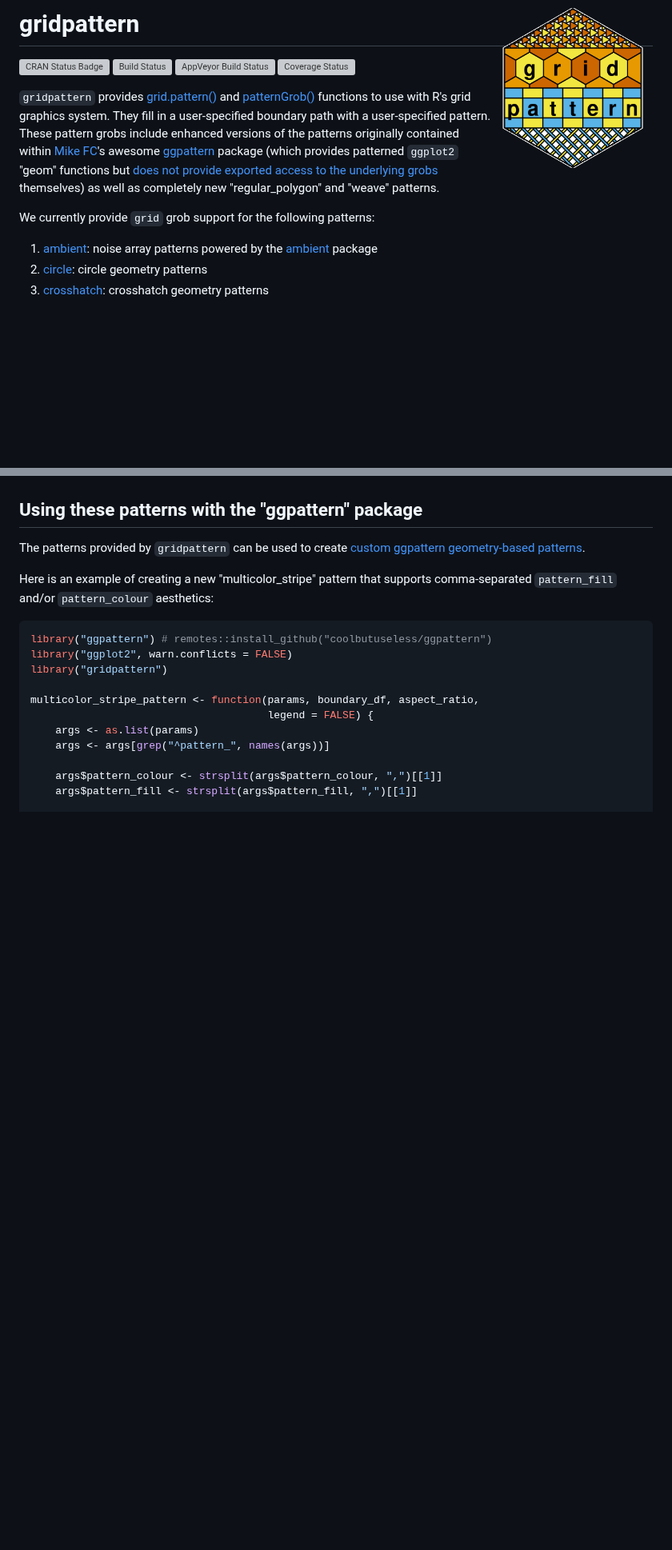
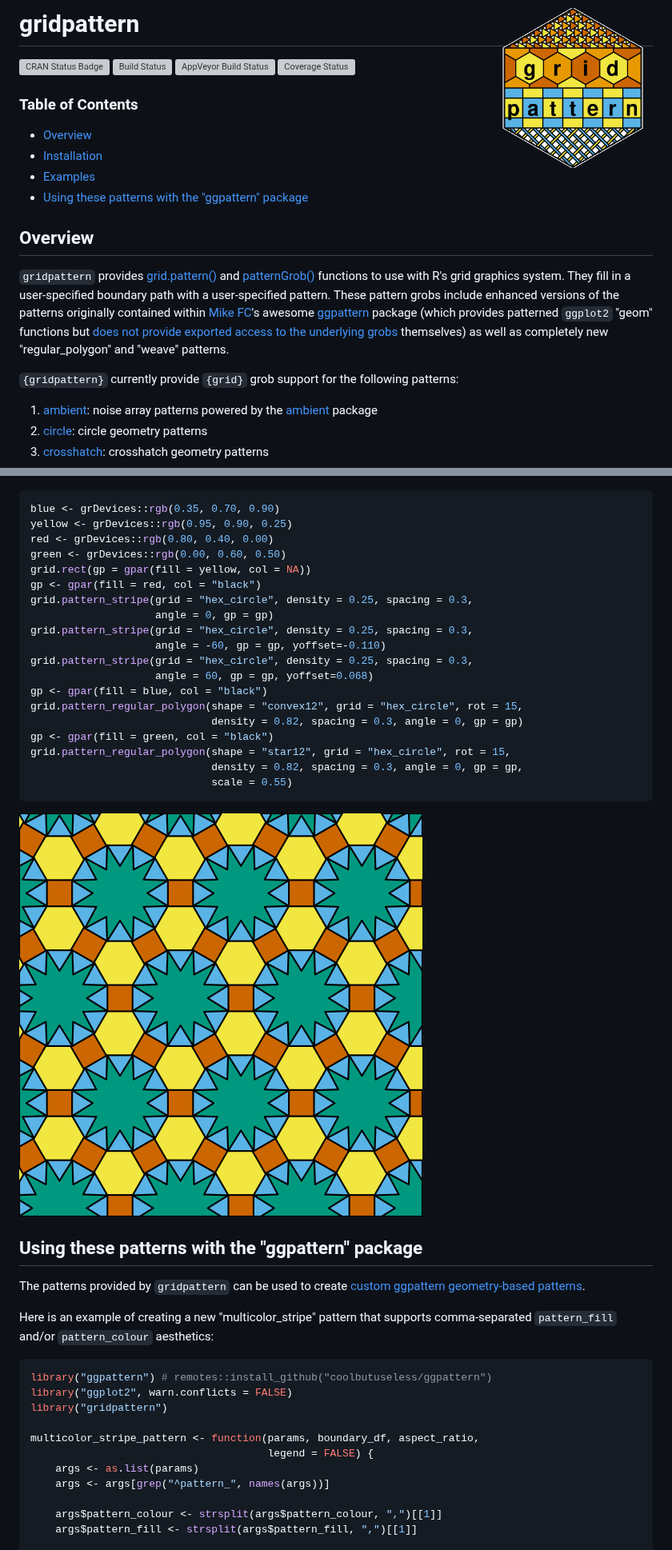
Before and after one commit to trevorld/gridpattern, a Markdown page: README.md, 2 parts joined by grey strips. Shown at 80% size. Drawn GitHub-style; pictures changed too: man/figures/README-rhombitrihexagonal-1.png (added); blank space fills up the shorter version; grey boxes are pictures that could not be loaded.

Commit message:
docs: Add tiling examples to README and vignette

````diff
--- a/README.md
+++ b/README.md
@@ -4,6 +4,15 @@
 [![Build Status](https://travis-ci.org/trevorld/gridpattern.png?branch=main)](https://travis-ci.org/trevorld/gridpattern)
 [![AppVeyor Build Status](https://ci.appveyor.com/api/projects/status/github/trevorld/gridpattern?branch=main&svg=true)](https://ci.appveyor.com/project/trevorld/gridpattern)
 [![Coverage Status](https://img.shields.io/codecov/c/github/trevorld/gridpattern.svg)](https://codecov.io/github/trevorld/gridpattern?branch=main)
+
+### Table of Contents
+
+* [Overview](#overview)
+* [Installation](#installation)
+* [Examples](#examples)
+* [Using these patterns with the "ggpattern" package](#ggpattern)
+
+## <a name="overview">Overview</a>
 
 `gridpattern` provides [grid.pattern()](http://trevorldavis.com/R/gridpattern/dev/reference/grid.pattern.html) and
 [patternGrob()](http://trevorldavis.com/R/gridpattern/dev/reference/grid.pattern.html)
@@ -15,7 +24,7 @@ enhanced versions of the patterns originally contained within
 (which provides patterned ``ggplot2`` "geom" functions but
 [does not provide exported access to the underlying grobs](https://github.com/coolbutuseless/ggpattern/issues/11) themselves) as well as completely new "regular_polygon" and "weave" patterns.
 
-We currently provide `grid` grob support for the following patterns:
+`{gridpattern}` currently provide `{grid}` grob support for the following patterns:
 
 1.  [ambient](https://trevorldavis.com/R/gridpattern/dev/reference/grid.pattern_ambient.html):
     noise array patterns powered by the [ambient](https://cran.r-project.org/package=ambient) package
@@ -87,7 +97,31 @@ grid.pattern("weave", x_hex, y_hex, type = "satin",
 
 ![](man/figures/README-weave-1.png)
 
-## Using these patterns with the "ggpattern" package
+```r
+blue <- grDevices::rgb(0.35, 0.70, 0.90)
+yellow <- grDevices::rgb(0.95, 0.90, 0.25)
+red <- grDevices::rgb(0.80, 0.40, 0.00)
+green <- grDevices::rgb(0.00, 0.60, 0.50)
+grid.rect(gp = gpar(fill = yellow, col = NA))
+gp <- gpar(fill = red, col = "black")
+grid.pattern_stripe(grid = "hex_circle", density = 0.25, spacing = 0.3,
+                    angle = 0, gp = gp)
+grid.pattern_stripe(grid = "hex_circle", density = 0.25, spacing = 0.3,
+                    angle = -60, gp = gp, yoffset=-0.110)
+grid.pattern_stripe(grid = "hex_circle", density = 0.25, spacing = 0.3,
+                    angle = 60, gp = gp, yoffset=0.068)
+gp <- gpar(fill = blue, col = "black")
+grid.pattern_regular_polygon(shape = "convex12", grid = "hex_circle", rot = 15,
+                             density = 0.82, spacing = 0.3, angle = 0, gp = gp)
+gp <- gpar(fill = green, col = "black")
+grid.pattern_regular_polygon(shape = "star12", grid = "hex_circle", rot = 15,
+                             density = 0.82, spacing = 0.3, angle = 0, gp = gp,
+                             scale = 0.55)
+```
+
+![](man/figures/README-rhombitrihexagonal-1.png)
+
+## <a name="ggpattern">Using these patterns with the "ggpattern" package</a>
 
 The patterns provided by ``gridpattern`` can be used to create [custom ggpattern geometry-based patterns](https://coolbutuseless.github.io/package/ggpattern/articles/developing-patterns-2.html).
 
````
Also changed, not shown: other parts of README.md (+6 -5 lines), 2 other files.
